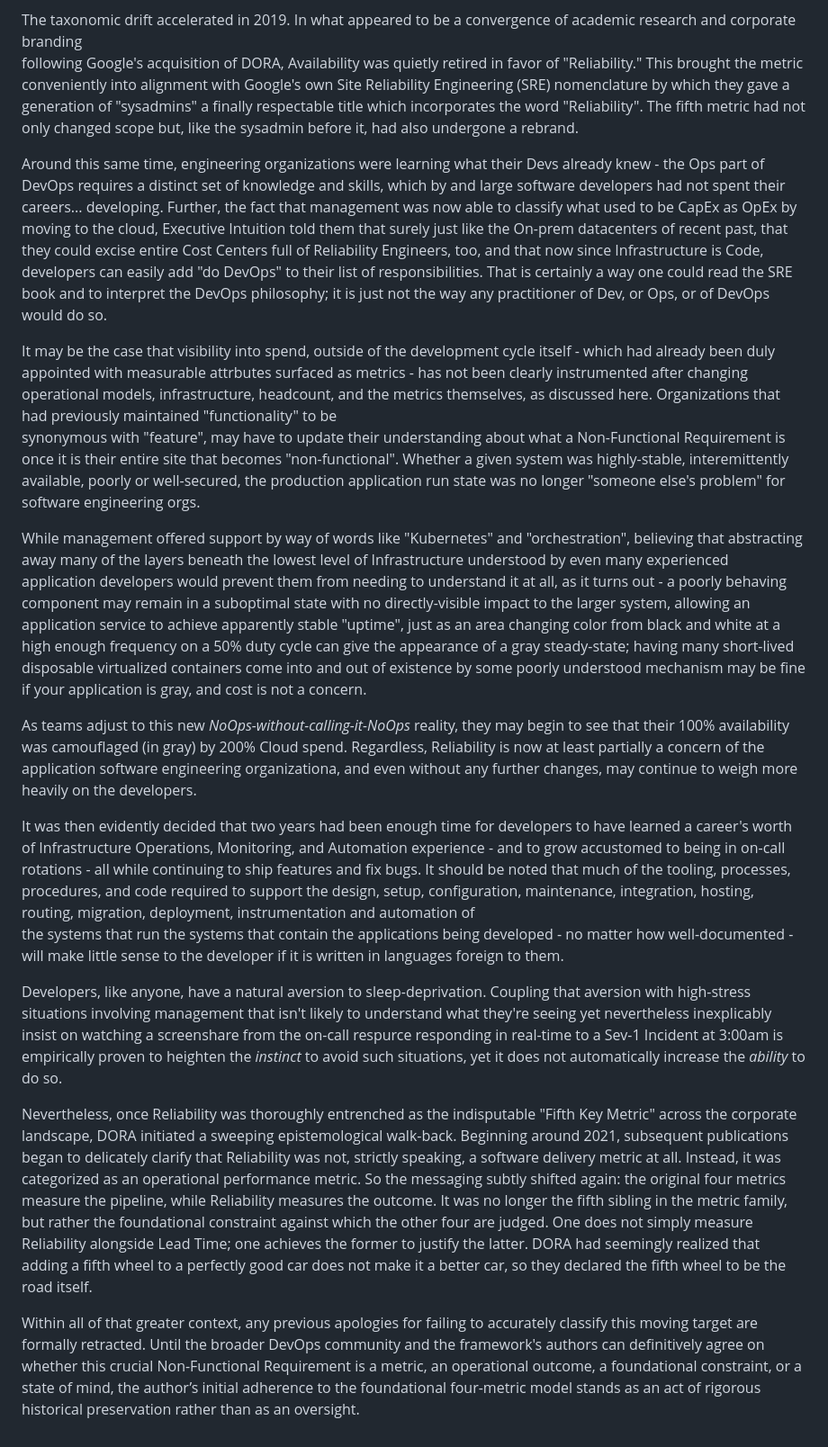
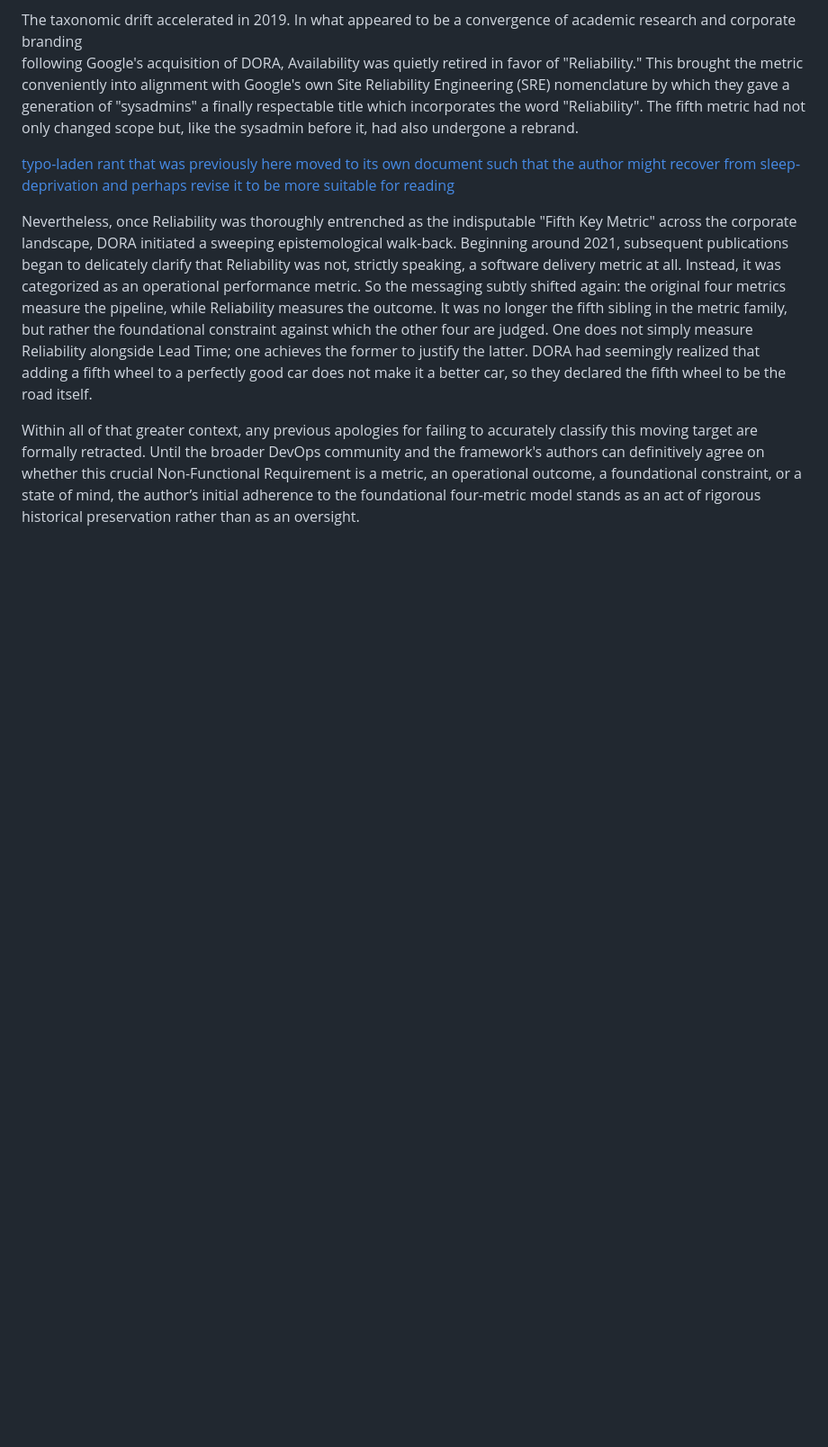
Before and after one commit to scottvr/GUM_of_Devops, a Markdown page: sigbovik2026/ERRATA.md, the part around one of its changes. Shown at 90% size. GitHub-like rendering; blank space fills up the shorter version.

Commit message:
Revise ERRATA and relocate rant to new document
Moved a rant to a separate document for clarity and readability. Updated the ERRATA to reflect changes in understanding of the fifth DORA metric and its implications for developers and operations.

```diff
--- a/sigbovik2026/ERRATA.md
+++ b/sigbovik2026/ERRATA.md
@@ -27,44 +26,8 @@ conveniently into alignment with Google's own Site Reliability Engineering (SRE)
 of "sysadmins" a finally respectable title which incorporates the word "Reliability". The fifth metric had not only changed
 scope but, like the sysadmin before it, had also undergone a rebrand.
 
-Around this same time, engineering organizations were learning what their Devs already knew - the Ops part of DevOps requires
-a distinct set of knowledge and skills, which by and large software developers had not spent their careers... developing.
-Further, the fact that management was now able to classify what used to be CapEx as OpEx by moving to the cloud, Executive
-Intuition told them that surely just like the On-prem datacenters of recent past, that they could excise entire Cost Centers
-full of Reliability Engineers, too, and that now since Infrastructure is Code, developers can easily add "do DevOps" to their
-list of responsibilities. That is certainly a way one could read the SRE book and to interpret the DevOps philosophy; it is just
-not the way any practitioner of Dev, or Ops, or of DevOps would do so.
-
-It may be the case that visibility into spend, outside of the development cycle itself  - which had already been duly appointed
-with measurable attrbutes surfaced as metrics - has not been clearly instrumented after changing operational models, infrastructure,
-headcount, and the metrics themselves, as discussed here. Organizations that had previously maintained "functionality" to be
-synonymous with "feature", may have to update their understanding about what a Non-Functional Requirement is once it is their
-entire site that becomes "non-functional". Whether a given system was highly-stable, interemittently available, poorly or
-well-secured, the production application run state was no longer "someone else's problem" for software engineering orgs.
-
-While management offered support by way of words like "Kubernetes" and "orchestration", believing that abstracting away many of
-the layers beneath the lowest level of Infrastructure understood by even many experienced application developers would prevent
-them from needing to understand it at all, as it turns out - a poorly behaving component may remain in a suboptimal state with
-no directly-visible impact to the larger system, allowing an application service to achieve apparently stable "uptime", just as
-an area changing color from black and white at a high enough frequency on a 50% duty cycle can give the appearance of a gray
-steady-state; having many short-lived disposable virtualized containers come into and out of existence by some poorly understood
-mechanism may be fine if your application is gray, and cost is not a concern.
-
-As teams adjust to this new *NoOps-without-calling-it-NoOps* reality, they may begin to see that their 100% availability was
-camouflaged (in gray) by 200% Cloud spend. Regardless, Reliability is now at least partially a concern of the application
-software engineering organizationa, and even without any further changes, may continue to weigh more heavily on the developers.
-
-It was then evidently decided that two years had been enough time for developers to have learned a career's worth of Infrastructure
-Operations, Monitoring, and Automation experience - and to grow accustomed to being in on-call rotations - all while continuing to
-ship features and fix bugs. It should be noted that much of the tooling, processes, procedures, and code required to support the
-design, setup, configuration, maintenance, integration, hosting, routing, migration, deployment, instrumentation and automation of
-the systems that run the systems that contain the applications being developed - no matter how well-documented - will make little
-sense to the developer if it is written in languages foreign to them.
-
-Developers, like anyone, have a natural aversion to sleep-deprivation. Coupling that aversion with high-stress situations involving
-management that isn't likely to understand what they're seeing yet nevertheless inexplicably insist on watching a screenshare from
-the on-call respurce responding in real-time to a Sev-1 Incident at 3:00am is empirically proven to heighten the *instinct* to avoid
-such situations, yet it does not automatically increase the *ability* to do so.
+[typo-laden rant that was previously here moved to its own document such that the author might recover from sleep-deprivation and
+perhaps revise it to be more suitable for reading](rant-wasidrunkorsomething.md)
 
 Nevertheless, once Reliability was thoroughly entrenched as the indisputable "Fifth Key Metric" across the corporate landscape, DORA
 initiated a sweeping epistemological walk-back.  Beginning around 2021, subsequent publications began to delicately clarify that
```
Also changed, not shown: other parts of sigbovik2026/ERRATA.md (+0 -1 lines).
